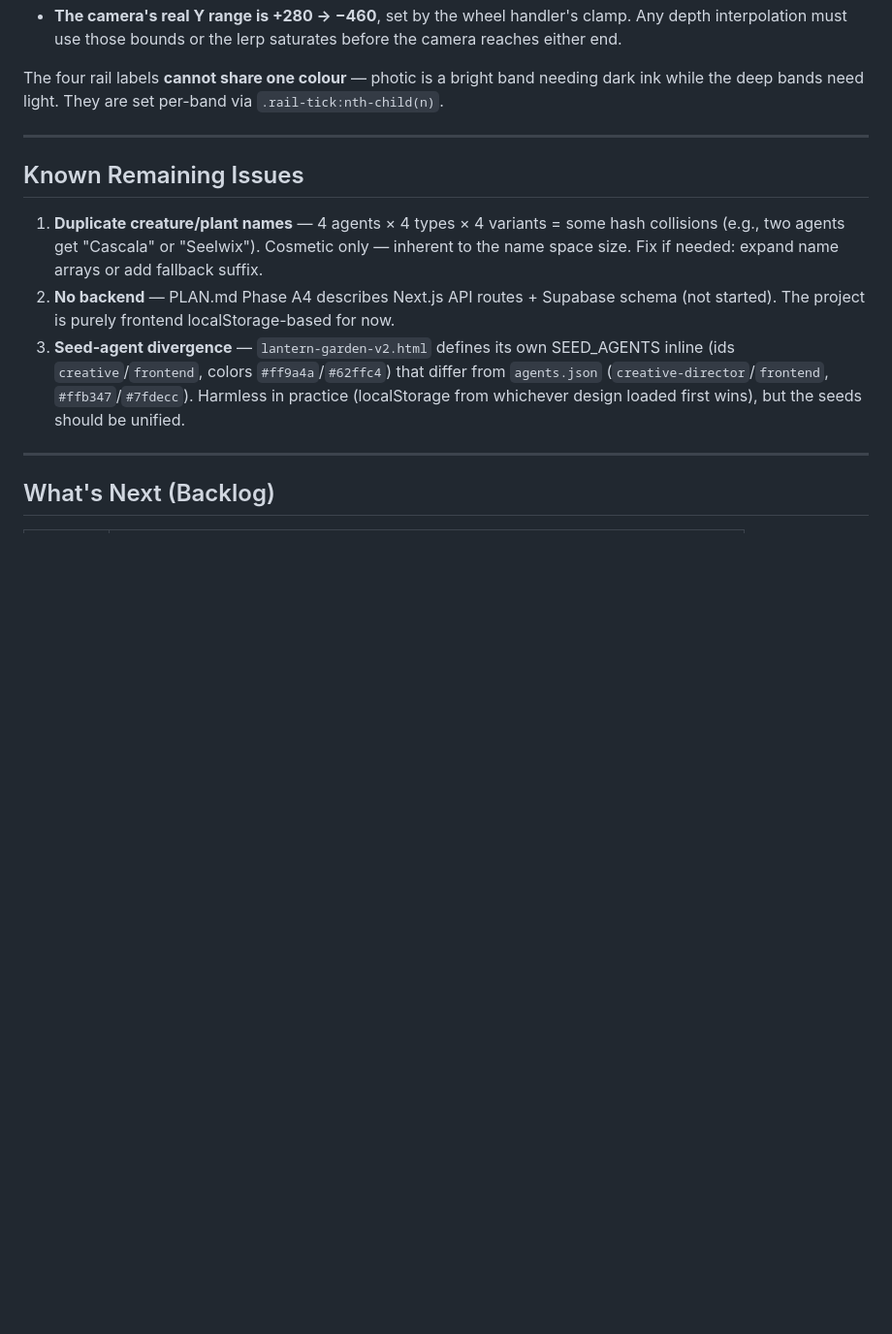
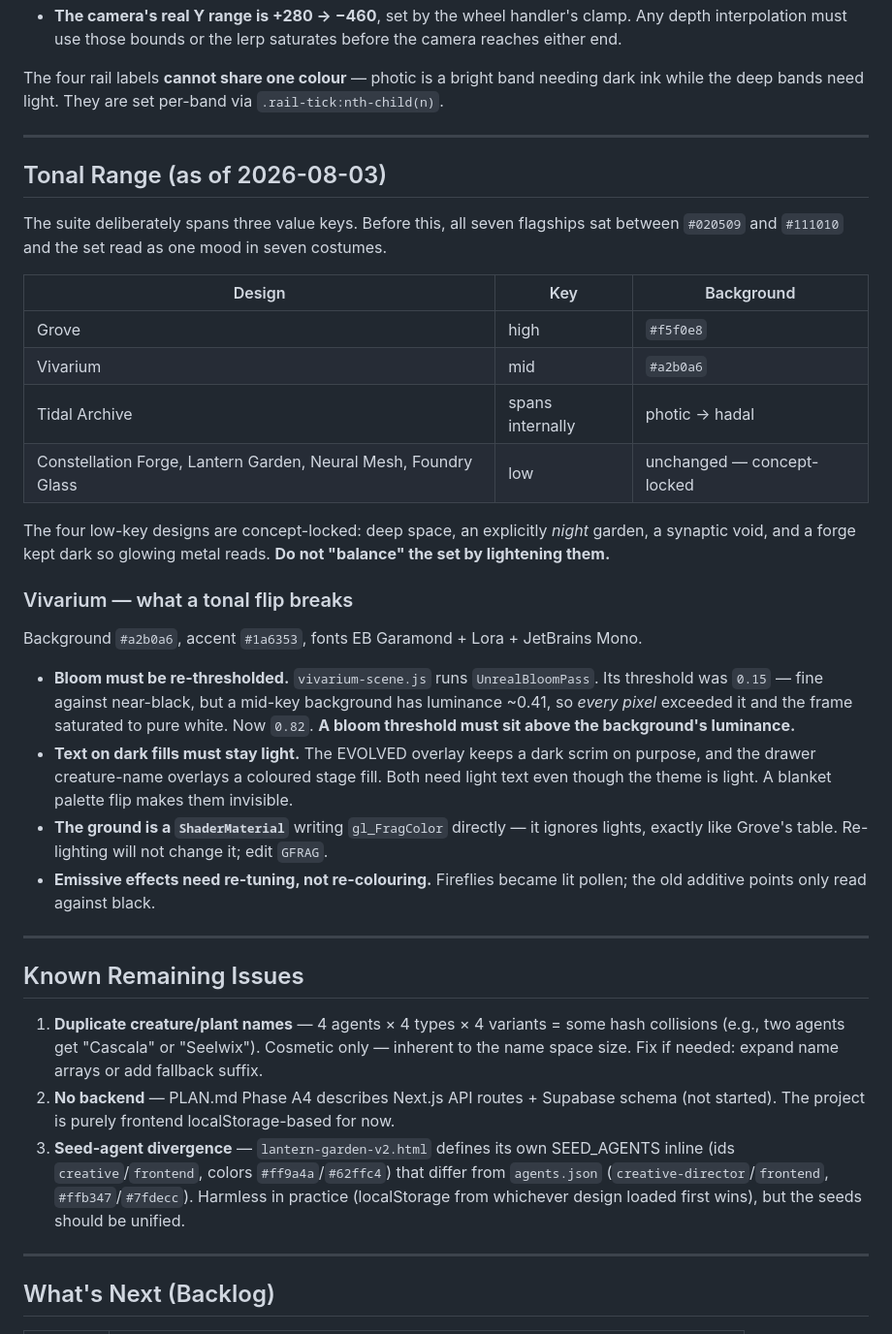
Before and after one commit to Adaptex/agent-hub-mockup, a Markdown page: CLAUDE.md, the part around the change. Shown at 97% size. Rendered like a GitHub page; blank space fills up the shorter version.

Commit message:
docs: record the suite's tonal range and Vivarium's flip hazards
Captures the three things that break when a dark design goes light: the
bloom threshold must sit above the background luminance, text on
deliberately-dark fills must stay light, and ShaderMaterial surfaces
ignore lighting entirely.

```diff
--- a/CLAUDE.md
+++ b/CLAUDE.md
@@ -461,6 +461,39 @@ the deep bands need light. They are set per-band via `.rail-tick:nth-child(n)`.
 
 ---
 
+## Tonal Range (as of 2026-08-03)
+
+The suite deliberately spans three value keys. Before this, all seven flagships sat between
+`#020509` and `#111010` and the set read as one mood in seven costumes.
+
+| Design | Key | Background |
+|---|---|---|
+| Grove | high | `#f5f0e8` |
+| Vivarium | mid | `#a2b0a6` |
+| Tidal Archive | spans internally | photic → hadal |
+| Constellation Forge, Lantern Garden, Neural Mesh, Foundry Glass | low | unchanged — concept-locked |
+
+The four low-key designs are concept-locked: deep space, an explicitly *night* garden, a synaptic
+void, and a forge kept dark so glowing metal reads. **Do not "balance" the set by lightening them.**
+
+### Vivarium — what a tonal flip breaks
+
+Background `#a2b0a6`, accent `#1a6353`, fonts EB Garamond + Lora + JetBrains Mono.
+
+- **Bloom must be re-thresholded.** `vivarium-scene.js` runs `UnrealBloomPass`. Its threshold was
+  `0.15` — fine against near-black, but a mid-key background has luminance ~0.41, so *every pixel*
+  exceeded it and the frame saturated to pure white. Now `0.82`. **A bloom threshold must sit above
+  the background's luminance.**
+- **Text on dark fills must stay light.** The EVOLVED overlay keeps a dark scrim on purpose, and
+  the drawer creature-name overlays a coloured stage fill. Both need light text even though the
+  theme is light. A blanket palette flip makes them invisible.
+- **The ground is a `ShaderMaterial`** writing `gl_FragColor` directly — it ignores lights, exactly
+  like Grove's table. Re-lighting will not change it; edit `GFRAG`.
+- **Emissive effects need re-tuning, not re-colouring.** Fireflies became lit pollen; the old
+  additive points only read against black.
+
+---
+
 ## Known Remaining Issues
 
 1. **Duplicate creature/plant names** — 4 agents × 4 types × 4 variants = some hash collisions
```
